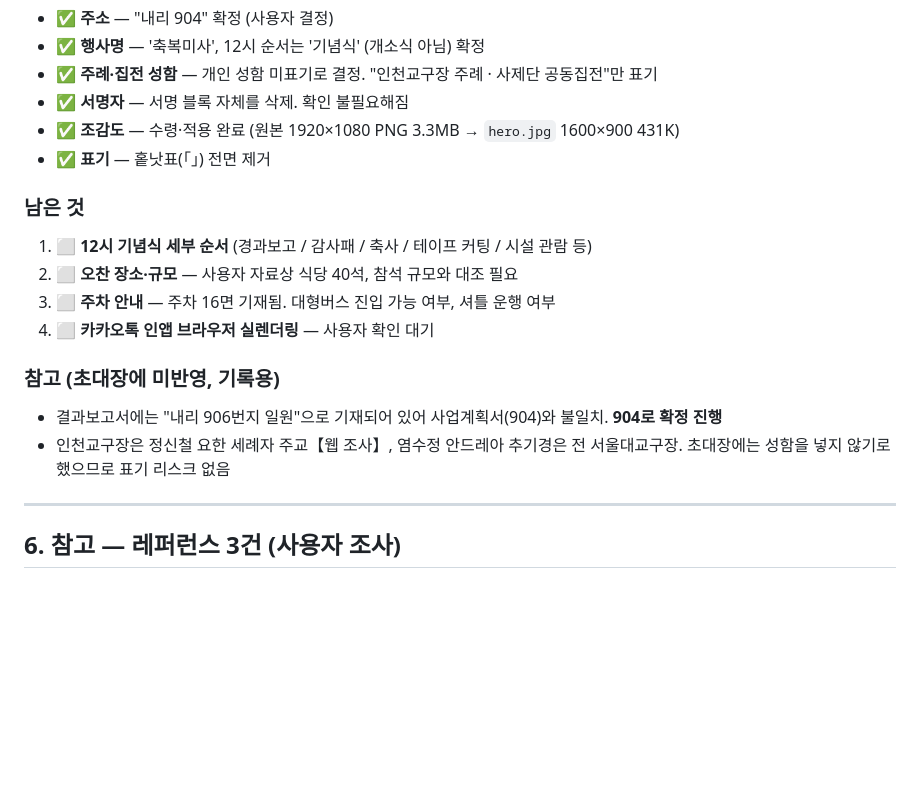
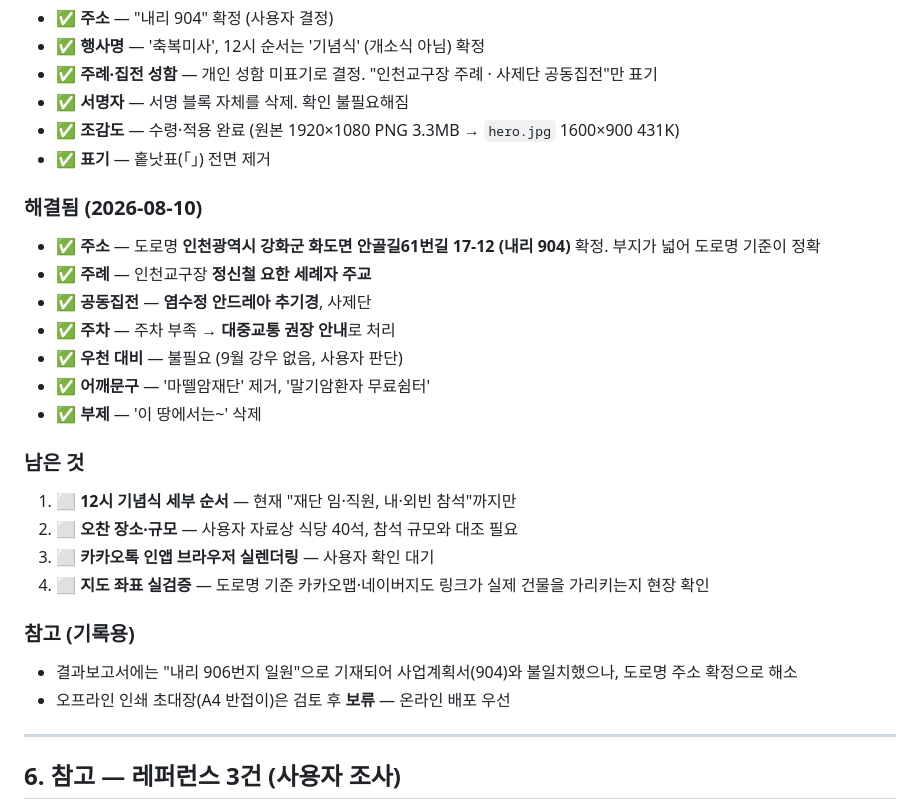
Before and after one commit to mcancermaria-hue/gabriella-invitation, a Markdown page: docs/초대장-원고.md, the part around the change. Drawn GitHub-style; blank space fills up the shorter version.

Commit message:
원고 파일 v3 반영 — 확정 항목 정리

```diff
--- a/docs/초대장-원고.md
+++ b/docs/초대장-원고.md
@@ -126,15 +126,24 @@
 - ✅ **조감도** — 수령·적용 완료 (원본 1920×1080 PNG 3.3MB → `hero.jpg` 1600×900 431K)
 - ✅ **표기** — 홑낫표(「」) 전면 제거
 
+### 해결됨 (2026-08-10)
+- ✅ **주소** — 도로명 **인천광역시 강화군 화도면 안골길61번길 17-12 (내리 904)** 확정. 부지가 넓어 도로명 기준이 정확
+- ✅ **주례** — 인천교구장 **정신철 요한 세례자 주교**
+- ✅ **공동집전** — **염수정 안드레아 추기경**, 사제단
+- ✅ **주차** — 주차 부족 → **대중교통 권장 안내**로 처리
+- ✅ **우천 대비** — 불필요 (9월 강우 없음, 사용자 판단)
+- ✅ **어깨문구** — '마뗄암재단' 제거, '말기암환자 무료쉼터'
+- ✅ **부제** — '이 땅에서는~' 삭제
+
 ### 남은 것
-1. ⬜ **12시 기념식 세부 순서** (경과보고 / 감사패 / 축사 / 테이프 커팅 / 시설 관람 등)
+1. ⬜ **12시 기념식 세부 순서** — 현재 "재단 임·직원, 내·외빈 참석"까지만
 2. ⬜ **오찬 장소·규모** — 사용자 자료상 식당 40석, 참석 규모와 대조 필요
-3. ⬜ **주차 안내** — 주차 16면 기재됨. 대형버스 진입 가능 여부, 셔틀 운행 여부
-4. ⬜ **카카오톡 인앱 브라우저 실렌더링** — 사용자 확인 대기
+3. ⬜ **카카오톡 인앱 브라우저 실렌더링** — 사용자 확인 대기
+4. ⬜ **지도 좌표 실검증** — 도로명 기준 카카오맵·네이버지도 링크가 실제 건물을 가리키는지 현장 확인
 
-### 참고 (초대장에 미반영, 기록용)
-- 결과보고서에는 "내리 906번지 일원"으로 기재되어 있어 사업계획서(904)와 불일치. **904로 확정 진행**
-- 인천교구장은 정신철 요한 세례자 주교【웹 조사】, 염수정 안드레아 추기경은 전 서울대교구장. 초대장에는 성함을 넣지 않기로 했으므로 표기 리스크 없음
+### 참고 (기록용)
+- 결과보고서에는 "내리 906번지 일원"으로 기재되어 사업계획서(904)와 불일치했으나, 도로명 주소 확정으로 해소
+- 오프라인 인쇄 초대장(A4 반접이)은 검토 후 **보류** — 온라인 배포 우선
 
 ---
 
```
